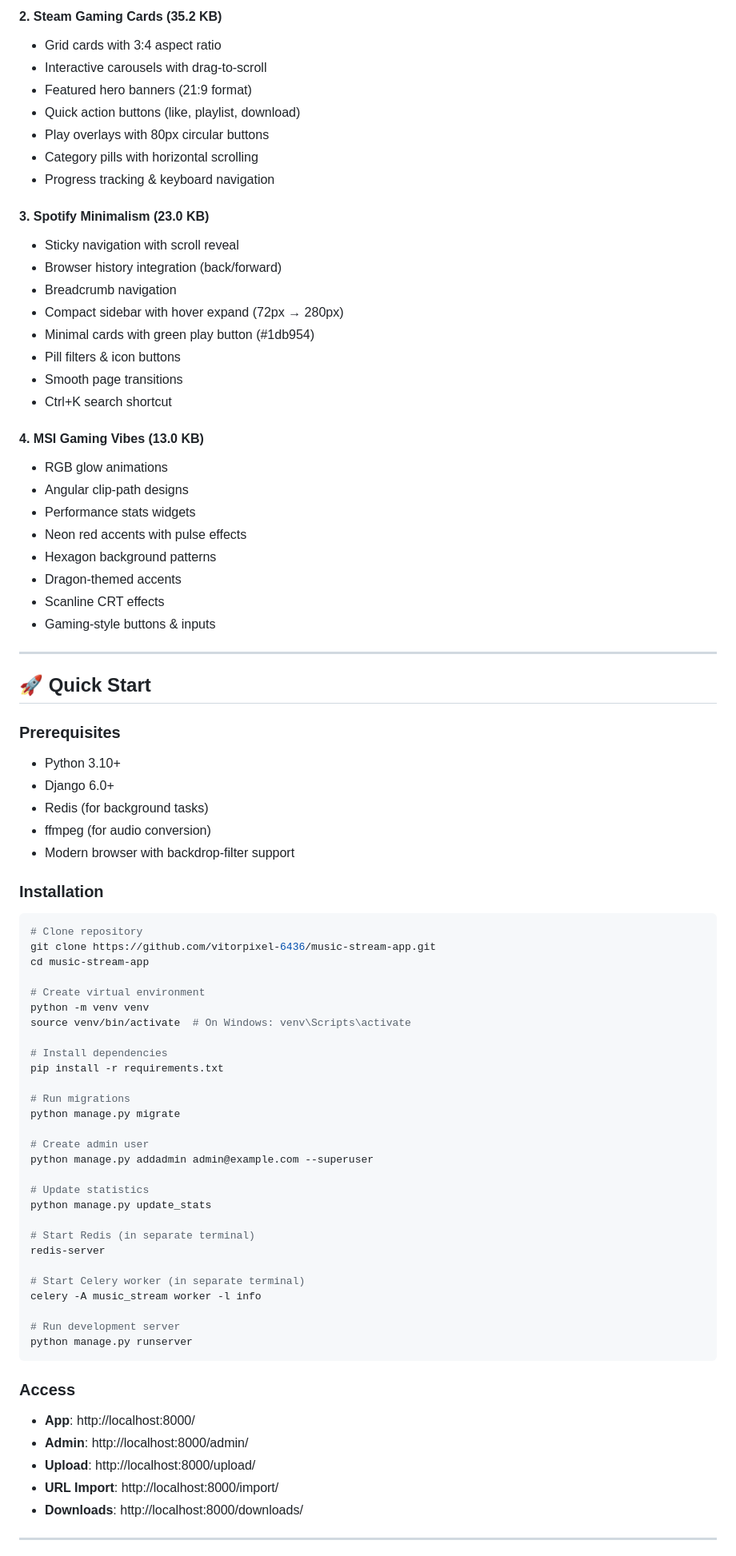
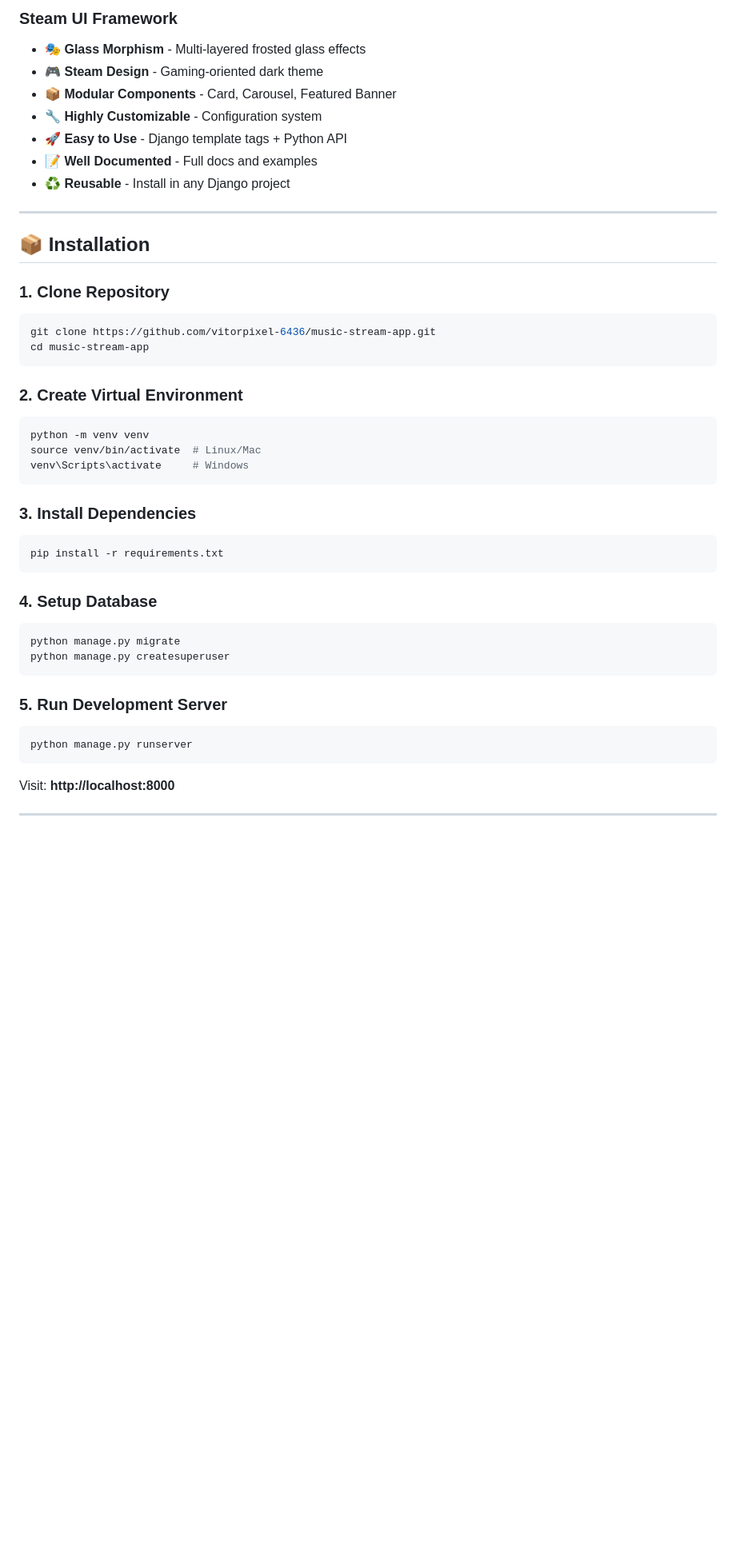
Before and after one commit to vitorpixel-6436/music-stream-app, a Markdown page: README.md, the part around one of its changes. Shown at 80% size. GitHub-like rendering; blank space fills up the shorter version.

Commit message:
docs: update main README with steam_ui info
- Add Steam UI Framework section
- Link to usage examples
- Highlight modular architecture

````diff
--- a/README.md
+++ b/README.md
@@ -49,82 +23,51 @@
-#### 2. **Steam Gaming Cards** (35.2 KB)
-- Grid cards with 3:4 aspect ratio
-- Interactive carousels with drag-to-scroll
-- Featured hero banners (21:9 format)
-- Quick action buttons (like, playlist, download)
-- Play overlays with 80px circular buttons
-- Category pills with horizontal scrolling
-- Progress tracking & keyboard navigation
-
-#### 3. **Spotify Minimalism** (23.0 KB)
-- Sticky navigation with scroll reveal
-- Browser history integration (back/forward)
-- Breadcrumb navigation
-- Compact sidebar with hover expand (72px → 280px)
-- Minimal cards with green play button (#1db954)
-- Pill filters & icon buttons
-- Smooth page transitions
-- Ctrl+K search shortcut
-
-#### 4. **MSI Gaming Vibes** (13.0 KB)
-- RGB glow animations
-- Angular clip-path designs
-- Performance stats widgets
-- Neon red accents with pulse effects
-- Hexagon background patterns
-- Dragon-themed accents
-- Scanline CRT effects
-- Gaming-style buttons & inputs
+### Steam UI Framework
+- 🎭 **Glass Morphism** - Multi-layered frosted glass effects
+- 🎮 **Steam Design** - Gaming-oriented dark theme
+- 📦 **Modular Components** - Card, Carousel, Featured Banner
+- 🔧 **Highly Customizable** - Configuration system
+- 🚀 **Easy to Use** - Django template tags + Python API
+- 📝 **Well Documented** - Full docs and examples
+- ♻️ **Reusable** - Install in any Django project
 
 ---
 
-## 🚀 Quick Start
+## 📦 Installation
 
-### Prerequisites
-- Python 3.10+
-- Django 6.0+
-- Redis (for background tasks)
-- ffmpeg (for audio conversion)
-- Modern browser with backdrop-filter support
-
-### Installation
+### 1. Clone Repository
 
 ```bash
-# Clone repository
 git clone https://github.com/vitorpixel-6436/music-stream-app.git
 cd music-stream-app
+```
 
-# Create virtual environment
+### 2. Create Virtual Environment
+
+```bash
 python -m venv venv
-source venv/bin/activate  # On Windows: venv\Scripts\activate
+source venv/bin/activate  # Linux/Mac
+venv\Scripts\activate     # Windows
+```
 
-# Install dependencies
+### 3. Install Dependencies
+
+```bash
 pip install -r requirements.txt
+```
 
-# Run migrations
+### 4. Setup Database
+
+```bash
 python manage.py migrate
+python manage.py createsuperuser
+```
 
-# Create admin user
-python manage.py addadmin admin@example.com --superuser
+### 5. Run Development Server
 
-# Update statistics
-python manage.py update_stats
-
-# Start Redis (in separate terminal)
-redis-server
-
-# Start Celery worker (in separate terminal)
-celery -A music_stream worker -l info
-
-# Run development server
+```bash
 python manage.py runserver
 ```
 
-### Access
-- **App**: http://localhost:8000/
-- **Admin**: http://localhost:8000/admin/
-- **Upload**: http://localhost:8000/upload/
-- **URL Import**: http://localhost:8000/import/
-- **Downloads**: http://localhost:8000/downloads/
+Visit: **http://localhost:8000**
 
 ---
 
````
Also changed, not shown: other parts of README.md (+139 -183 lines).
